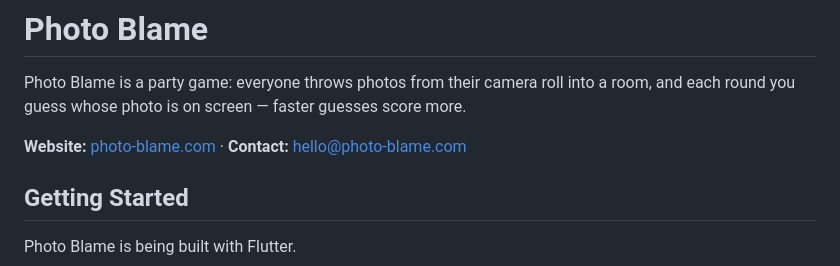
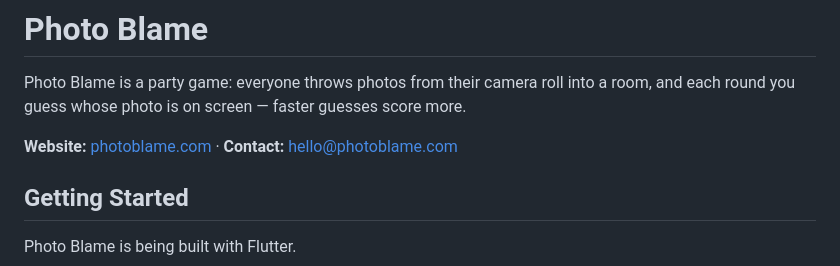
Before and after one commit to SimonBurmer/BlameGame, a Markdown page: README.md, the part around the change. GitHub-like rendering.

Commit message:
Update README.md (#55)

```diff
--- a/README.md
+++ b/README.md
@@ -3,7 +3,7 @@
 Photo Blame is a party game: everyone throws photos from their camera roll into a
 room, and each round you guess whose photo is on screen — faster guesses score more.
 
-**Website:** [photo-blame.com](https://photo-blame.com) · **Contact:** hello@photo-blame.com
+**Website:** [photoblame.com](https://photoblame.com) · **Contact:** hello@photoblame.com
 
 ## Getting Started
 
```
